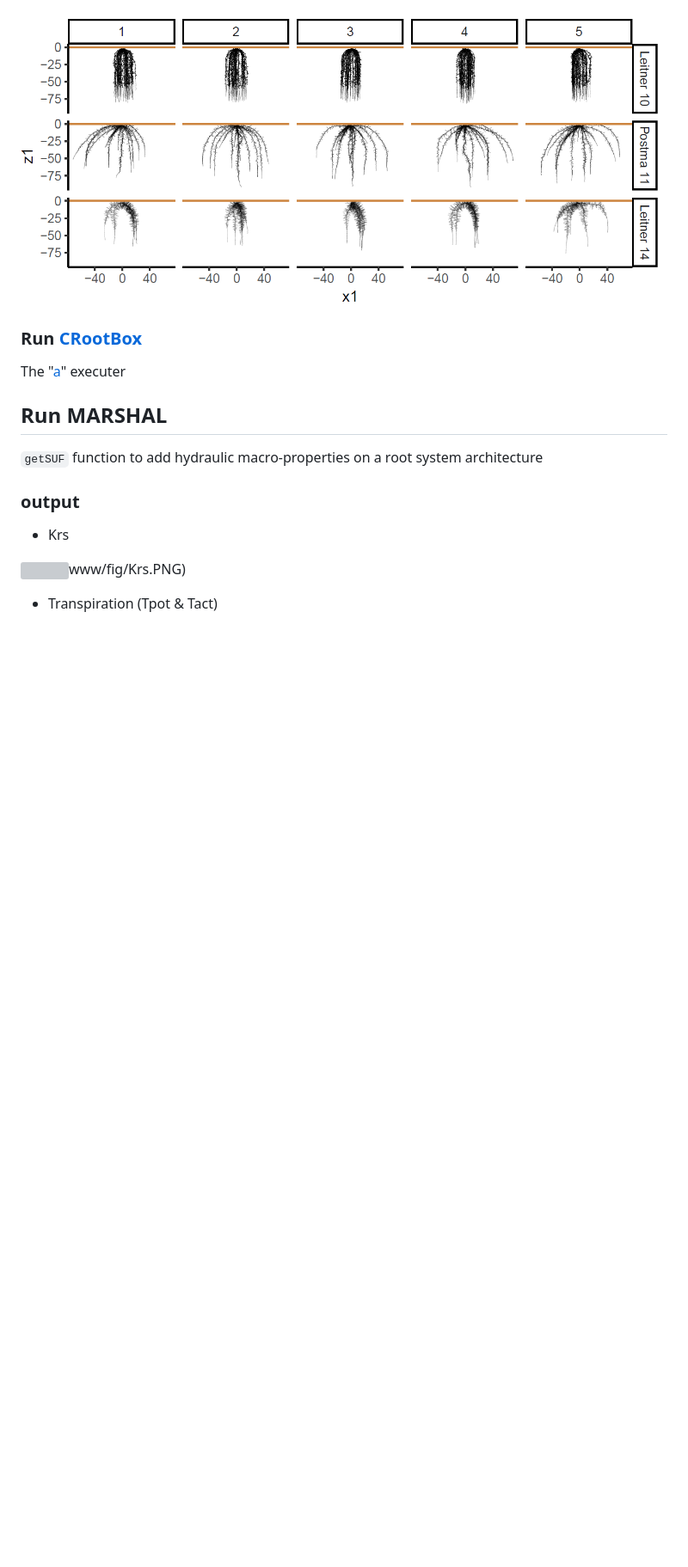
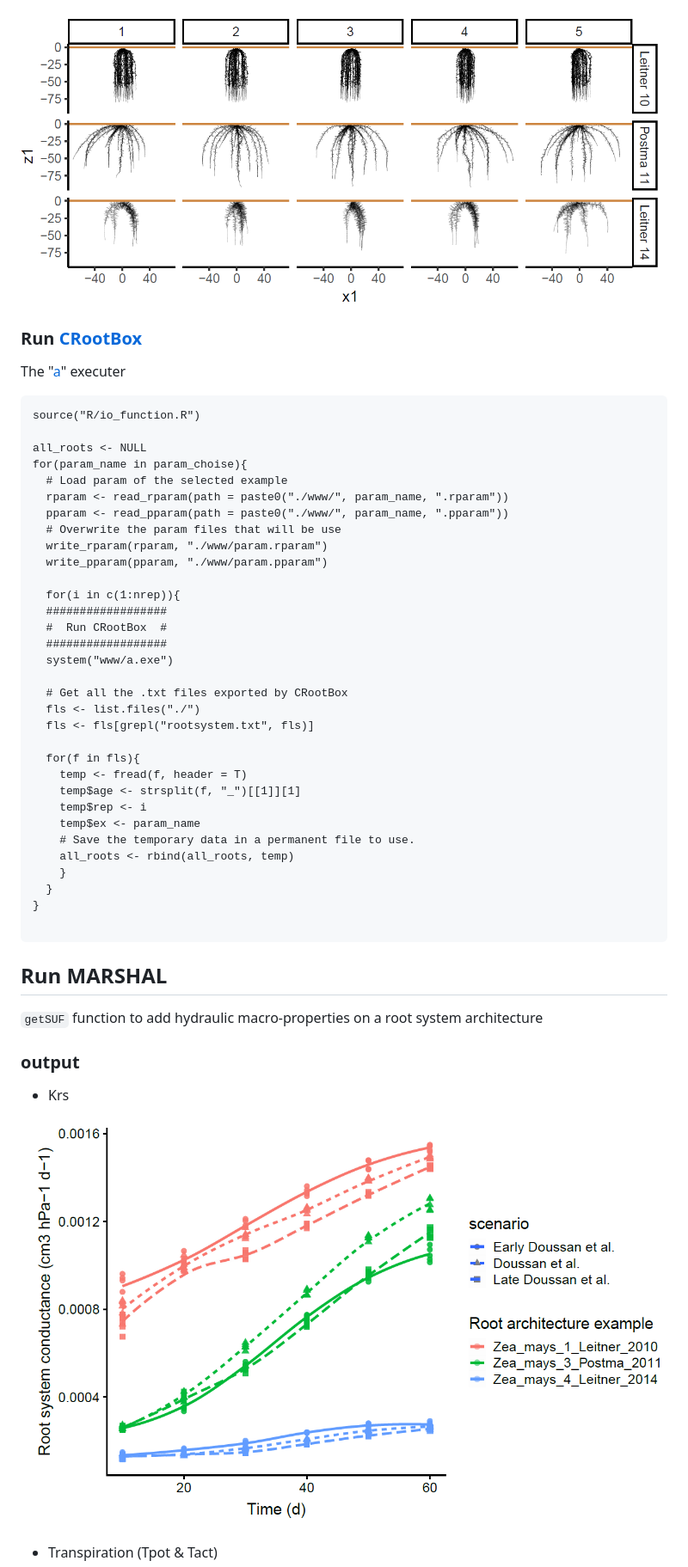
Before and after one commit to MARSHAL-ROOT/marshal-pipeline, a Markdown page: README.md, the part around one of its changes. Shown at 86% size. GitHub-like rendering; blank space fills up the shorter version; grey boxes are pictures that could not be loaded.

````diff
--- a/README.md
+++ b/README.md
@@ -34,6 +36,41 @@ library(marshal)
 
 The "[a](https://github.com/MARSHAL-ROOT/marshal-pipeline/tree/master/17_06%20CRootBox%20Windows)" executer
 
+```{r}
+source("R/io_function.R")
+
+all_roots <- NULL
+for(param_name in param_choise){
+  # Load param of the selected example
+  rparam <- read_rparam(path = paste0("./www/", param_name, ".rparam"))
+  pparam <- read_pparam(path = paste0("./www/", param_name, ".pparam"))
+  # Overwrite the param files that will be use
+  write_rparam(rparam, "./www/param.rparam")
+  write_pparam(pparam, "./www/param.pparam")
+
+  for(i in c(1:nrep)){
+  ##################
+  #  Run CRootBox  #
+  ##################
+  system("www/a.exe")
+
+  # Get all the .txt files exported by CRootBox
+  fls <- list.files("./")
+  fls <- fls[grepl("rootsystem.txt", fls)]
+
+  for(f in fls){
+    temp <- fread(f, header = T)
+    temp$age <- strsplit(f, "_")[[1]][1]
+    temp$rep <- i
+    temp$ex <- param_name
+    # Save the temporary data in a permanent file to use.
+    all_roots <- rbind(all_roots, temp)
+    }
+  }
+}
+
+```
+
 ## Run MARSHAL
 
 `getSUF` function to add hydraulic macro-properties on a root system architecture
@@ -41,6 +78,6 @@ The "[a](https://github.com/MARSHAL-ROOT/marshal-pipeline/tree/master/17_06%20CR
 ### output
 - Krs
 
-![]()www/fig/Krs.PNG)
+![](www/fig/Krs.PNG)
 
 - Transpiration (Tpot \& Tact)
````
Also changed, not shown: other parts of README.md (+18 -3 lines), www/fig/psi.PNG (added), www/fig/suf_l0.PNG (added), www/fig/suf_l4.PNG (added), www/fig/suf_p1.PNG (added), www/fig/transpi.PNG (added), 1 other file.
